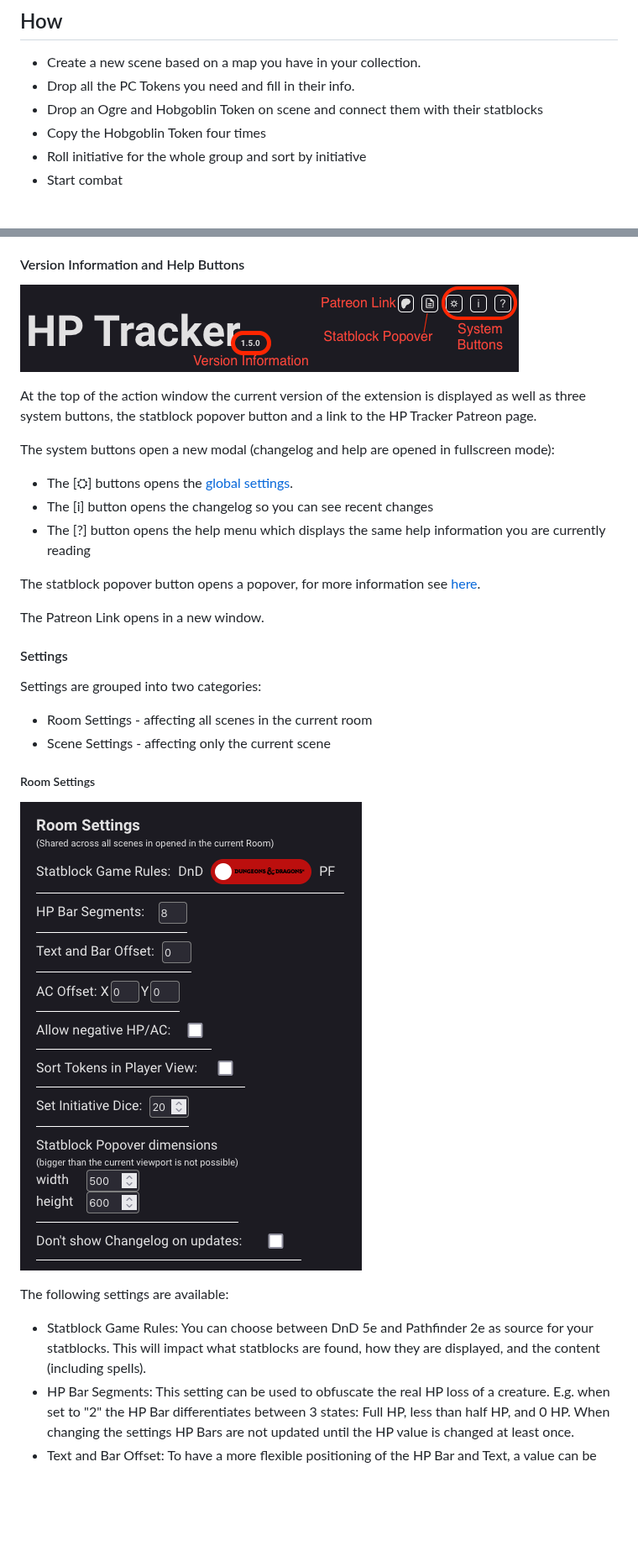
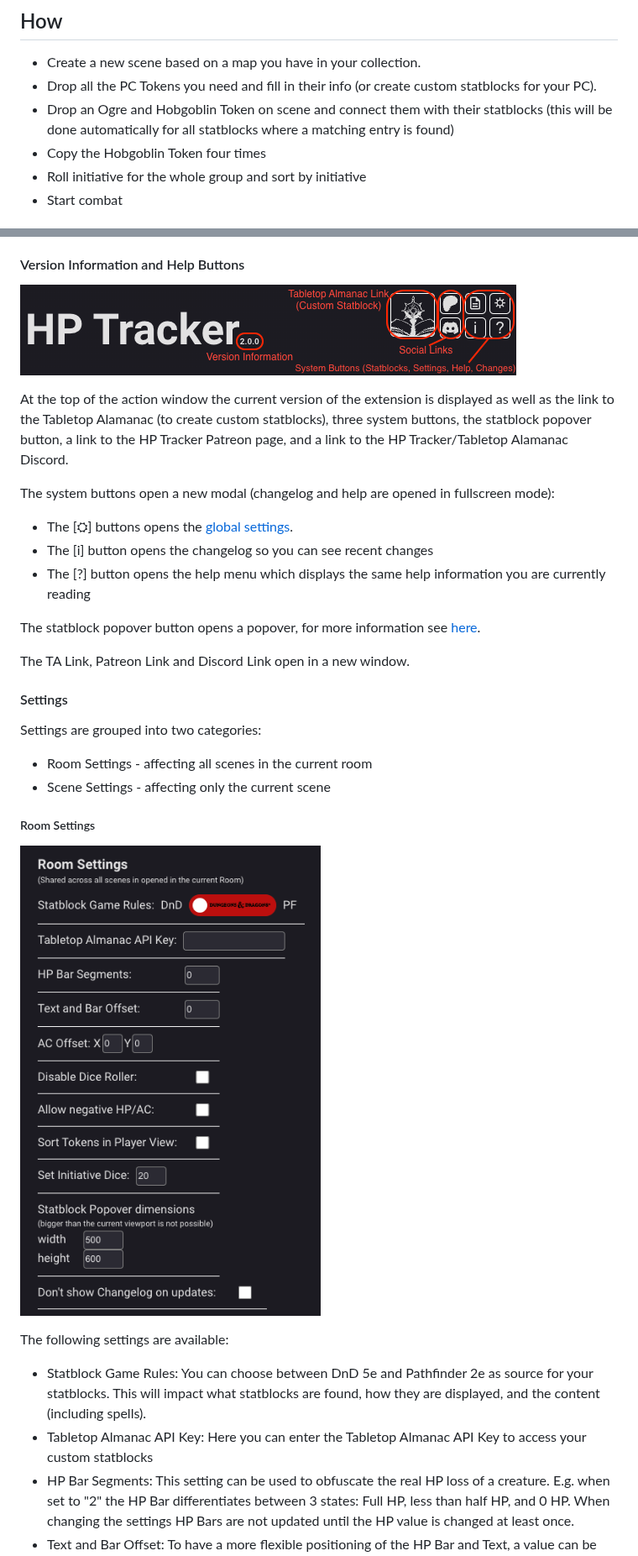
Before and after one commit to kamejosh/owlbear-hp-tracker, a Markdown page: docs/store.md, 2 parts joined by grey strips. Shown at 84% size. GitHub-like rendering; pictures changed too: docs/action_window_top.png, docs/room_settings.png; blank space fills up the shorter version.

```diff
--- a/docs/store.md
+++ b/docs/store.md
@@ -76,8 +77,8 @@ The PCs start the combat with three temporary HP because of effect that was acti
 ## How
 
 + Create a new scene based on a map you have in your collection.
-+ Drop all the PC Tokens you need and fill in their info.
-+ Drop an Ogre and Hobgoblin Token on scene and connect them with their statblocks
++ Drop all the PC Tokens you need and fill in their info (or create custom statblocks for your PC).
++ Drop an Ogre and Hobgoblin Token on scene and connect them with their statblocks (this will be done automatically for all statblocks where a matching entry is found)
 + Copy the Hobgoblin Token four times
 + Roll initiative for the whole group and sort by initiative
 + Start combat
@@ -129,7 +130,7 @@ The Action Window can be opened by clicking the HP Tracker Action Icon in the Ow
 
 ![Action Window Top](https://raw.githubusercontent.com/kamejosh/owlbear-hp-tracker/master/docs/action_window_top.png)
 
-At the top of the action window the current version of the extension is displayed as well as three system buttons, the statblock popover button and a link to the HP Tracker Patreon page.
+At the top of the action window the current version of the extension is displayed as well as the link to the Tabletop Alamanac (to create custom statblocks), three system buttons, the statblock popover button, a link to the HP Tracker Patreon page, and a link to the HP Tracker/Tabletop Alamanac Discord.
 
 The system buttons open a new modal (changelog and help are opened in fullscreen mode):
 + The [⛭] buttons opens the [global settings](#global-settings).
@@ -138,7 +139,7 @@ The system buttons open a new modal (changelog and help are opened in fullscreen
 
 The statblock popover button opens a popover, for more information see [here](#hp-tracker-statblock-popover).
 
-The Patreon Link opens in a new window.
+The TA Link, Patreon Link and Discord Link open in a new window.
 
 #### Settings
 
@@ -154,6 +155,7 @@ Settings are grouped into two categories:
 The following settings are available:
 
 + Statblock Game Rules: You can choose between DnD 5e and Pathfinder 2e as source for your statblocks. This will impact what statblocks are found, how they are displayed, and the content (including spells).
++ Tabletop Almanac API Key: Here you can enter the Tabletop Almanac API Key to access your custom statblocks
 + HP Bar Segments: This setting can be used to obfuscate the real HP loss of a creature. E.g. when set to "2" the HP Bar differentiates between 3 states: Full HP, less than half HP, and 0 HP. When changing the settings HP Bars are not updated until the HP value is changed at least once.
 + Text and Bar Offset: To have a more flexible positioning of the HP Bar and Text, a value can be entered (negative or positive number) and the position of the HP Bar and Text is then adjusted by this value.
 + Armorclass Icon and Text Offset: To have a more flexible positioning of the AC Background and Text an offset for the X- and Y-Axis can be added. This value is scaled considering the Token size.
```
Also changed, not shown: other parts of docs/store.md (+10 -3 lines), USAGE.md (+15 -7 lines), docs/statblock_search.png, 2 other files.
